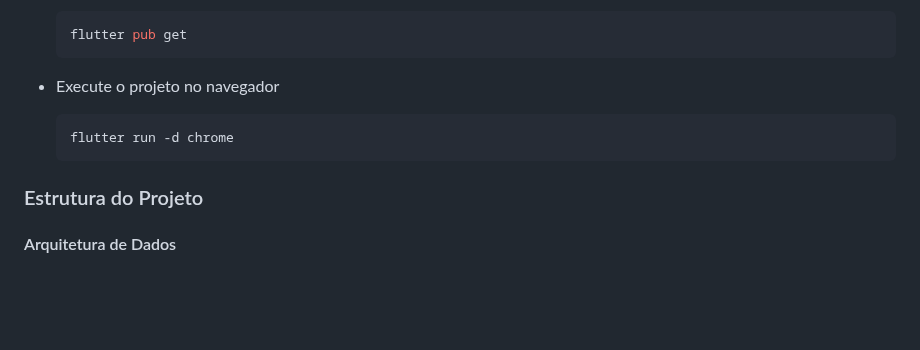
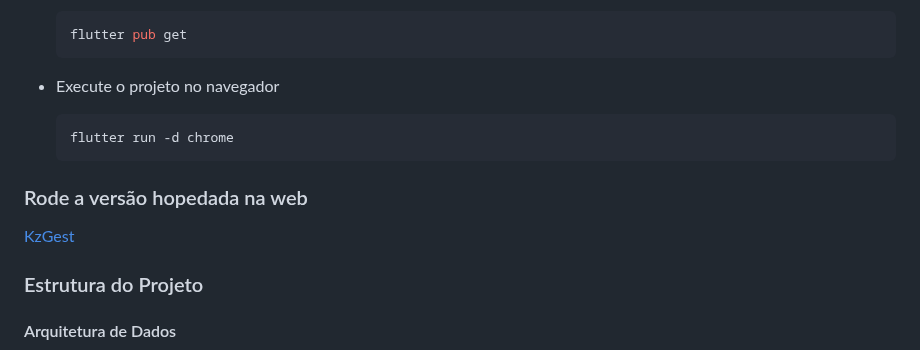
Before and after one commit to paulinofonsecas/app_financas_front, a Markdown page: README.md, the part around the change. GitHub-like rendering; blank space fills up the shorter version.

````diff
--- a/README.md
+++ b/README.md
@@ -38,6 +38,8 @@ Aqui estão as tecnologias utilizadas neste projeto.
   ```shell
   flutter run -d chrome
   ```
+### Rode a versão hopedada na web
+[KzGest](https://kzgest.web.app/)
 
 ### Estrutura do Projeto
   #### Arquitetura de Dados
````
